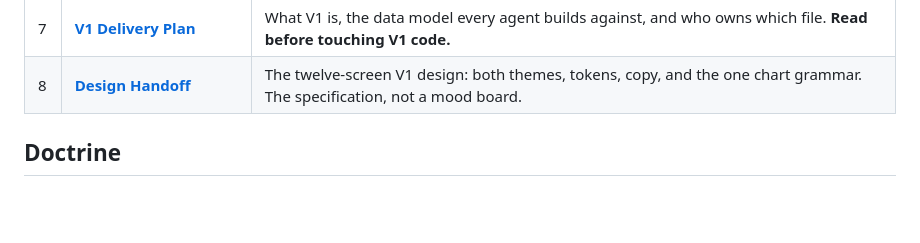
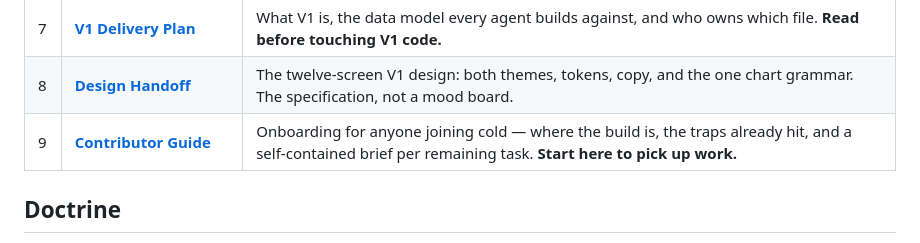
Before and after one commit to moamers/max, a Markdown page: docs/README.md, the part around the change. Rendered like a GitHub page; blank space fills up the shorter version.

```diff
--- a/docs/README.md
+++ b/docs/README.md
@@ -20,6 +20,7 @@ They're living documents. When a decision changes, the document changes.
 | 6 | **[Commercial Strategy](./product/06-commercial-strategy.md)** | The honest moat assessment, the UK timing window, ranked mitigants, and monetisation. |
 | 7 | **[V1 Delivery Plan](./product/07-v1-delivery-plan.md)** | What V1 is, the data model every agent builds against, and who owns which file. **Read before touching V1 code.** |
 | 8 | **[Design Handoff](./design/handoff/README.md)** | The twelve-screen V1 design: both themes, tokens, copy, and the one chart grammar. The specification, not a mood board. |
+| 9 | **[Contributor Guide](./product/08-contributor-guide.md)** | Onboarding for anyone joining cold — where the build is, the traps already hit, and a self-contained brief per remaining task. **Start here to pick up work.** |
 
 ## Doctrine
 
```
Also changed, not shown: AGENTS.md (added, +105 -0 lines), docs/product/08-contributor-guide.md (added, +192 -0 lines).
